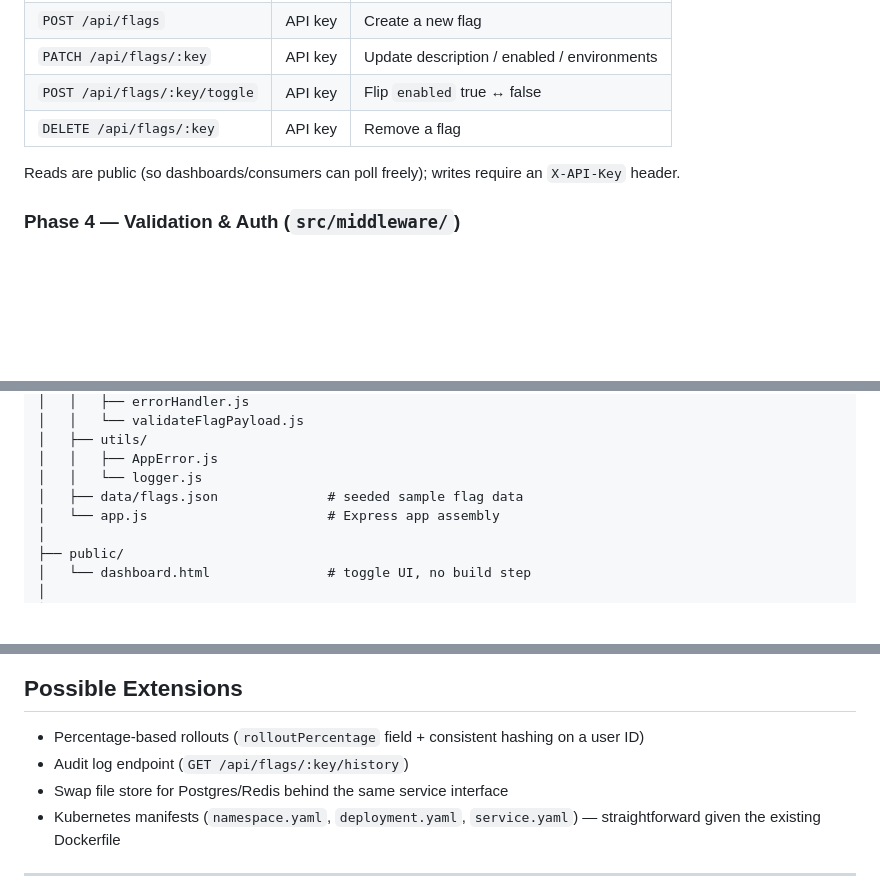
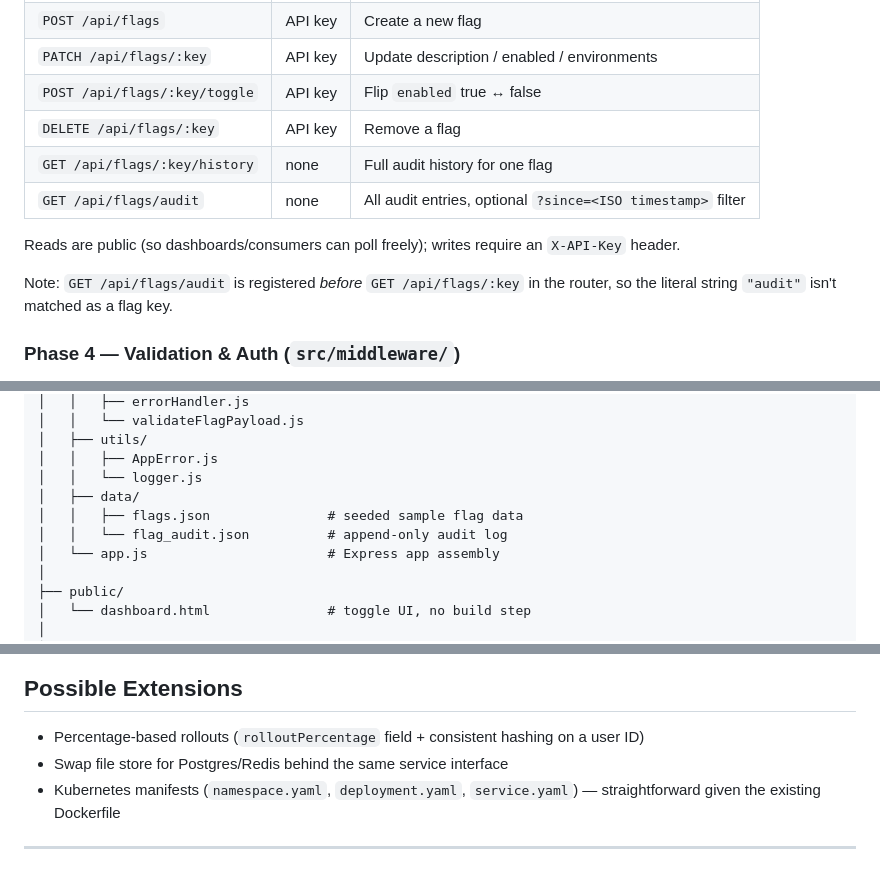
Before and after one commit to KedarKubal/pipeline-monorepo, a Markdown page: README.md, 3 parts joined by grey strips. GitHub-like rendering; blank space fills up the shorter version.

```diff
--- a/README.md
+++ b/README.md
@@ -70,8 +76,13 @@ The heart of the service. Flags are stored as flat JSON with a strict schema:
 | `PATCH /api/flags/:key` | API key | Update description / enabled / environments |
 | `POST /api/flags/:key/toggle` | API key | Flip `enabled` true ↔ false |
 | `DELETE /api/flags/:key` | API key | Remove a flag |
+| `GET /api/flags/:key/history` | none | Full audit history for one flag |
+| `GET /api/flags/audit` | none | All audit entries, optional `?since=<ISO timestamp>` filter |
 
 Reads are public (so dashboards/consumers can poll freely); writes require an `X-API-Key` header.
+
+Note: `GET /api/flags/audit` is registered *before* `GET /api/flags/:key` in
+the router, so the literal string `"audit"` isn't matched as a flag key.
 
 ### Phase 4 — Validation & Auth (`src/middleware/`)
 
@@ -235,7 +280,9 @@ config-toggle-service/
 │   ├── utils/
 │   │   ├── AppError.js
 │   │   └── logger.js
-│   ├── data/flags.json              # seeded sample flag data
+│   ├── data/
+│   │   ├── flags.json               # seeded sample flag data
+│   │   └── flag_audit.json          # append-only audit log
 │   └── app.js                       # Express app assembly
 │
 ├── public/
@@ -277,7 +324,6 @@ config-toggle-service/
 ## Possible Extensions
 
 - Percentage-based rollouts (`rolloutPercentage` field + consistent hashing on a user ID)
-- Audit log endpoint (`GET /api/flags/:key/history`)
 - Swap file store for Postgres/Redis behind the same service interface
 - Kubernetes manifests (`namespace.yaml`, `deployment.yaml`, `service.yaml`) — straightforward given the existing Dockerfile
 
```
Also changed, not shown: other parts of README.md (+40 -0 lines).
